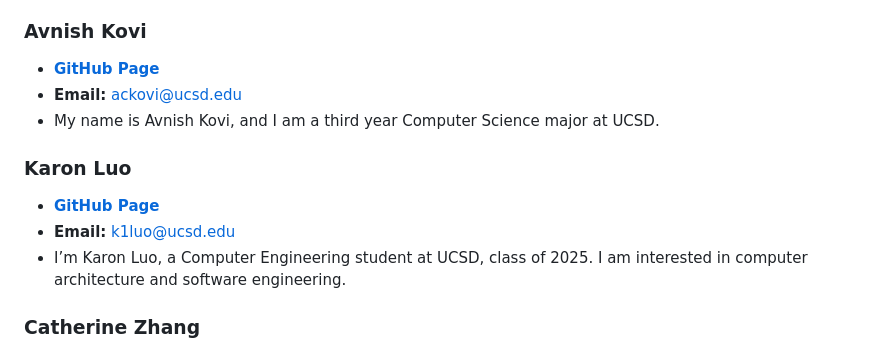
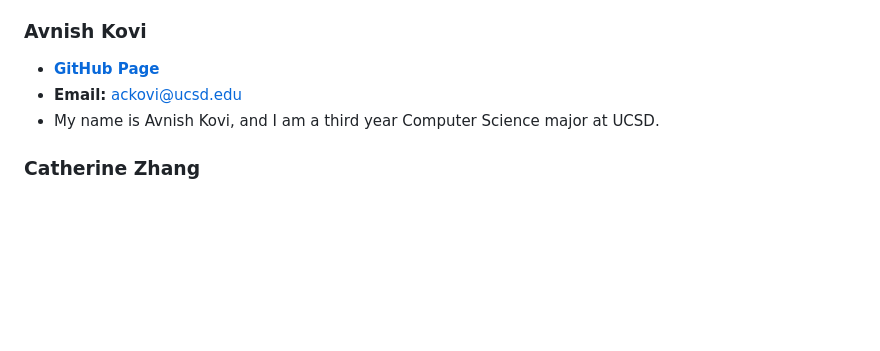
Before and after one commit to cse110-sp24-group6/cse110-sp24-group6, a Markdown page: admin/team.md, the part around the change. Drawn GitHub-style; blank space fills up the shorter version.

```diff
--- a/admin/team.md
+++ b/admin/team.md
@@ -40,11 +40,6 @@ Our brand and team mascot is an otter, and a lot of our values are similar to th
 - **Email:** ackovi@ucsd.edu
 - My name is Avnish Kovi, and I am a third year Computer Science major at UCSD.
 
-### Karon Luo
-- [ **GitHub Page**](https://karonlan.github.io/CSE110/)
-- **Email:** k1luo@ucsd.edu
-- I’m Karon Luo, a Computer Engineering student at UCSD, class of 2025. I am interested in computer architecture and software engineering.
-
 ### Catherine Zhang
 - [**GitHub Page**](https://caz002.github.io/CSE110-LabWeek1/)
 - **Email:** caz002@ucsd.edu
```
